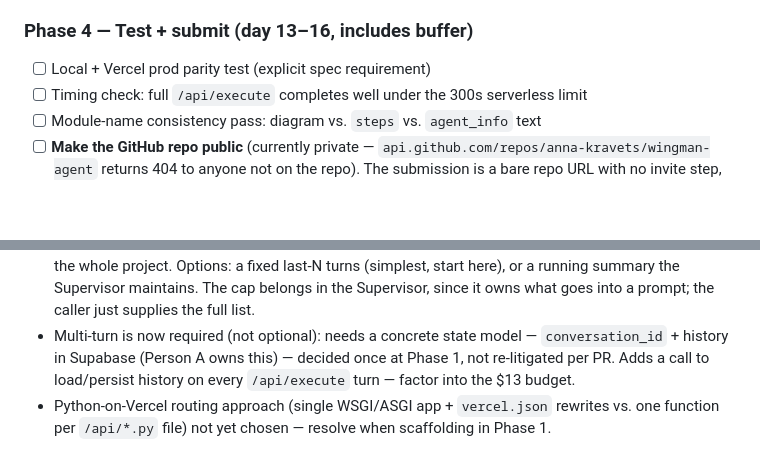
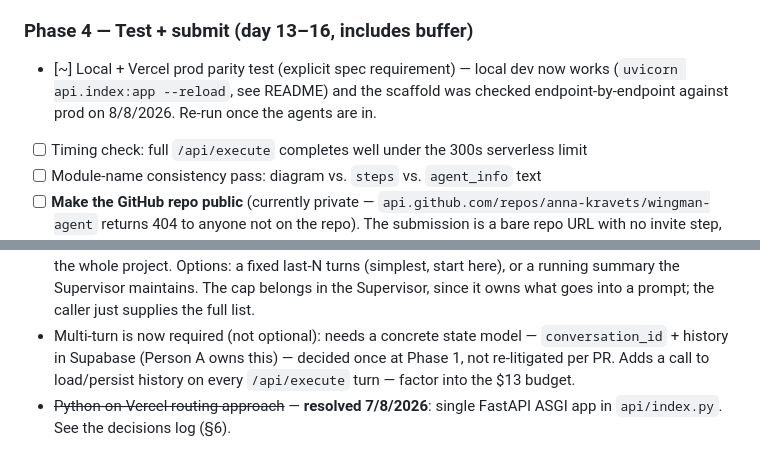
Before and after one commit to anna-kravets/wingman-agent, a Markdown page: docs/PROJECT_PLAN.md, 2 parts joined by grey strips. GitHub-like rendering; blank space fills up the shorter version.

```diff
--- a/docs/PROJECT_PLAN.md
+++ b/docs/PROJECT_PLAN.md
@@ -101,7 +111,7 @@ and the Supervisor concatenates these into `/api/execute`'s `steps[]` in call or
 - [ ] Budget check: log $ per call, confirm total dev+test spend stays well under $13. Cap the reflection loop to one critique pass — Supervisor + FlightAgent + AccommodationAgent + DocumentationAgent(draft+critique+refine) is already ~5–7 LLM calls per user turn.
 
 ### Phase 4 — Test + submit (day 13–16, includes buffer)
-- [ ] Local + Vercel prod parity test (explicit spec requirement)
+- [~] Local + Vercel prod parity test (explicit spec requirement) — local dev now works (`uvicorn api.index:app --reload`, see README) and the scaffold was checked endpoint-by-endpoint against prod on 8/8/2026. Re-run once the agents are in.
 - [ ] Timing check: full `/api/execute` completes well under the 300s serverless limit
 - [ ] Module-name consistency pass: diagram vs. `steps` vs. `agent_info` text
 - [ ] **Make the GitHub repo public** (currently private — `api.github.com/repos/anna-kravets/wingman-agent` returns 404 to anyone not on the repo). The submission is a bare repo URL with no invite step, so a private repo means the grader opens a 404. Do this before submitting, and re-check it from a logged-out browser afterwards.
@@ -174,4 +184,4 @@ Retrieval must be scoped/filtered by airline to avoid irrelevant CoC clauses blo
 - Reflection loop cost: needs a hard iteration cap decided during DocumentationAgent design, not discovered during a budget overrun.
 - **Unbounded conversation history is a budget risk — decide the cap in Phase 2, before the Supervisor prompt is written.** The route hands the Supervisor every prior turn. If the Supervisor pastes all of it into the prompt, turn N carries N−1 turns of text, so the token cost of a conversation grows quadratically with its length, not linearly. That is multiplied again by the ~5–7 LLM calls each turn already makes. A demo where someone asks four or five follow-ups — exactly the conversational-follow-up story that justifies agents over plain API calls — is where this bites, and $13 is shared across the whole team for the whole project. Options: a fixed last-N turns (simplest, start here), or a running summary the Supervisor maintains. The cap belongs in the Supervisor, since it owns what goes into a prompt; the caller just supplies the full list.
 - Multi-turn is now required (not optional): needs a concrete state model — `conversation_id` + history in Supabase (Person A owns this) — decided once at Phase 1, not re-litigated per PR. Adds a call to load/persist history on every `/api/execute` turn — factor into the $13 budget.
-- Python-on-Vercel routing approach (single WSGI/ASGI app + `vercel.json` rewrites vs. one function per `/api/*.py` file) not yet chosen — resolve when scaffolding in Phase 1.
+- ~~Python-on-Vercel routing approach~~ — **resolved 7/8/2026**: single FastAPI ASGI app in `api/index.py`. See the decisions log (§6).
```
Also changed, not shown: other parts of docs/PROJECT_PLAN.md (+14 -4 lines), CLAUDE.md (+12 -5 lines).
